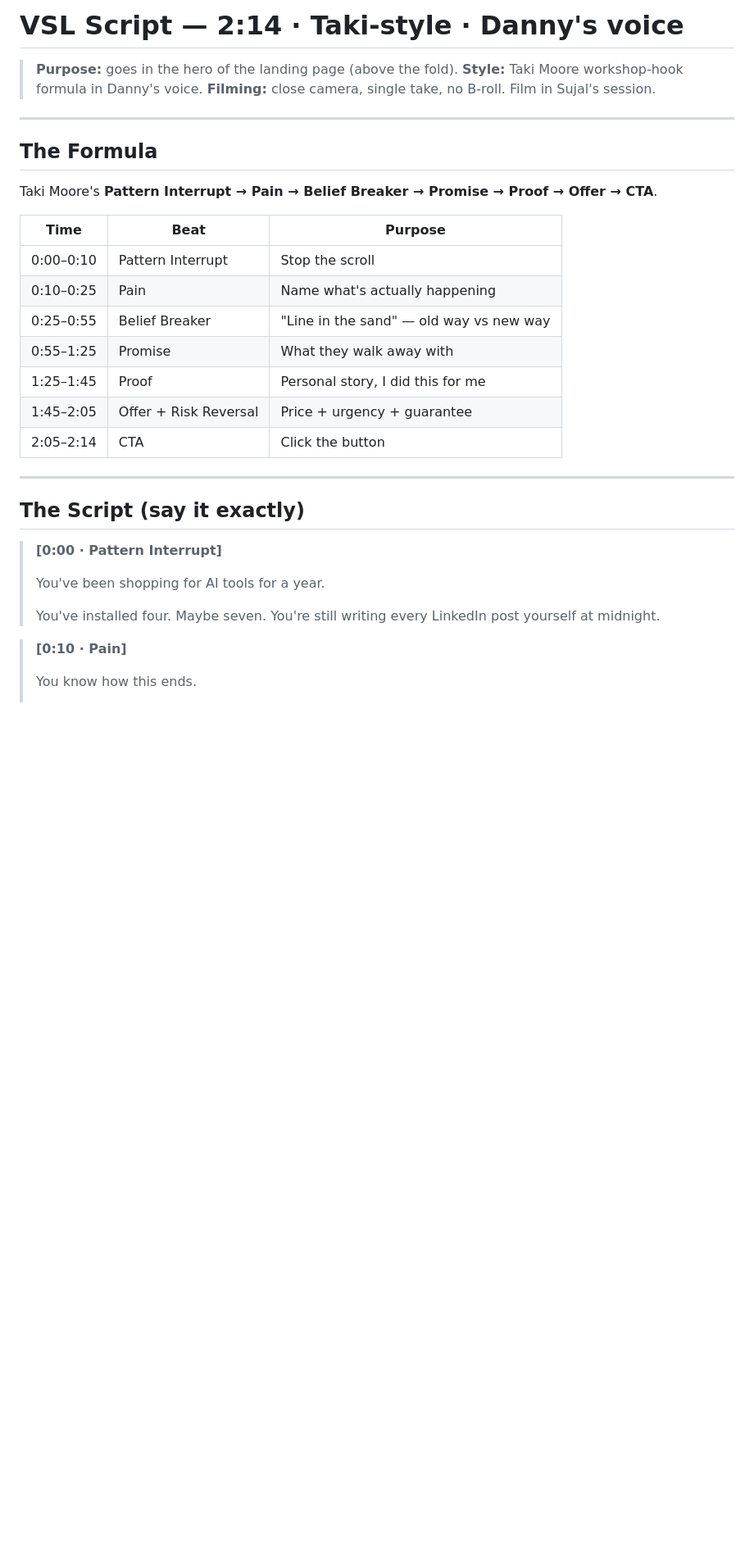
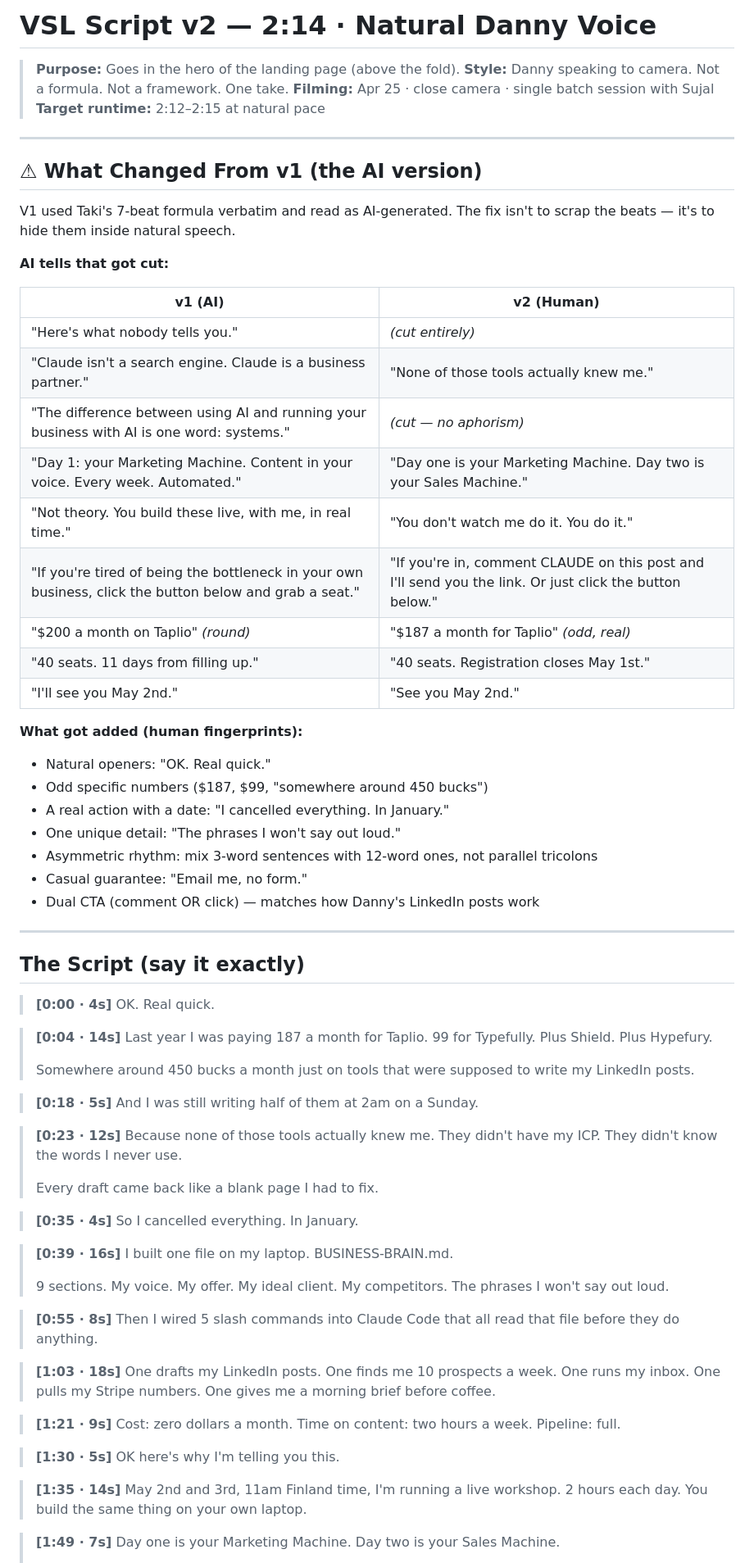
Before and after one commit to danielpaulai/Purely-Personal-Run-a-business-by-itself, a Markdown page: campaign/vsl-script.md, the part around one of its changes. Shown at 82% size. Rendered like a GitHub page; blank space fills up the shorter version.

```diff
--- a/campaign/vsl-script.md
+++ b/campaign/vsl-script.md
@@ -1,36 +1,85 @@
-# VSL Script — 2:14 · Taki-style · Danny's voice
+# VSL Script v2 — 2:14 · Natural Danny Voice
 
-> **Purpose:** goes in the hero of the landing page (above the fold).
-> **Style:** Taki Moore workshop-hook formula in Danny's voice.
-> **Filming:** close camera, single take, no B-roll. Film in Sujal's session.
+> **Purpose:** Goes in the hero of the landing page (above the fold).
+> **Style:** Danny speaking to camera. Not a formula. Not a framework. One take.
+> **Filming:** Apr 25 · close camera · single batch session with Sujal
+> **Target runtime:** 2:12–2:15 at natural pace
 
 ---
 
-## The Formula
+## ⚠ What Changed From v1 (the AI version)
 
-Taki Moore's **Pattern Interrupt → Pain → Belief Breaker → Promise → Proof → Offer → CTA**.
+V1 used Taki's 7-beat formula verbatim and read as AI-generated. The fix isn't to scrap the beats — it's to hide them inside natural speech.
 
-| Time | Beat | Purpose |
-|------|------|---------|
-| 0:00–0:10 | Pattern Interrupt | Stop the scroll |
-| 0:10–0:25 | Pain | Name what's actually happening |
-| 0:25–0:55 | Belief Breaker | "Line in the sand" — old way vs new way |
-| 0:55–1:25 | Promise | What they walk away with |
-| 1:25–1:45 | Proof | Personal story, I did this for me |
-| 1:45–2:05 | Offer + Risk Reversal | Price + urgency + guarantee |
-| 2:05–2:14 | CTA | Click the button |
+**AI tells that got cut:**
+
+| v1 (AI) | v2 (Human) |
+|---------|------------|
+| "Here's what nobody tells you." | _(cut entirely)_ |
+| "Claude isn't a search engine. Claude is a business partner." | "None of those tools actually knew me." |
+| "The difference between using AI and running your business with AI is one word: systems." | _(cut — no aphorism)_ |
+| "Day 1: your Marketing Machine. Content in your voice. Every week. Automated." | "Day one is your Marketing Machine. Day two is your Sales Machine." |
+| "Not theory. You build these live, with me, in real time." | "You don't watch me do it. You do it." |
+| "If you're tired of being the bottleneck in your own business, click the button below and grab a seat." | "If you're in, comment CLAUDE on this post and I'll send you the link. Or just click the button below." |
+| "$200 a month on Taplio" _(round)_ | "$187 a month for Taplio" _(odd, real)_ |
+| "40 seats. 11 days from filling up." | "40 seats. Registration closes May 1st." |
+| "I'll see you May 2nd." | "See you May 2nd." |
+
+**What got added (human fingerprints):**
+
+- Natural openers: "OK. Real quick."
+- Odd specific numbers ($187, $99, "somewhere around 450 bucks")
+- A real action with a date: "I cancelled everything. In January."
+- One unique detail: "The phrases I won't say out loud."
+- Asymmetric rhythm: mix 3-word sentences with 12-word ones, not parallel tricolons
+- Casual guarantee: "Email me, no form."
+- Dual CTA (comment OR click) — matches how Danny's LinkedIn posts work
 
 ---
 
 ## The Script (say it exactly)
 
-> **[0:00 · Pattern Interrupt]**
+> **[0:00 · 4s]**
+> OK. Real quick.
+
+> **[0:04 · 14s]**
+> Last year I was paying 187 a month for Taplio. 99 for Typefully. Plus Shield. Plus Hypefury.
 >
-> You've been shopping for AI tools for a year.
+> Somewhere around 450 bucks a month just on tools that were supposed to write my LinkedIn posts.
+
+> **[0:18 · 5s]**
+> And I was still writing half of them at 2am on a Sunday.
+
+> **[0:23 · 12s]**
+> Because none of those tools actually knew me. They didn't have my ICP. They didn't know the words I never use.
 >
-> You've installed four. Maybe seven. You're still writing every LinkedIn post yourself at midnight.
+> Every draft came back like a blank page I had to fix.
 
-> **[0:10 · Pain]**
+> **[0:35 · 4s]**
+> So I cancelled everything. In January.
+
+> **[0:39 · 16s]**
+> I built one file on my laptop. BUSINESS-BRAIN.md.
 >
-> You know how this ends.
+> 9 sections. My voice. My offer. My ideal client. My competitors. The phrases I won't say out loud.
+
+> **[0:55 · 8s]**
+> Then I wired 5 slash commands into Claude Code that all read that file before they do anything.
+
+> **[1:03 · 18s]**
+> One drafts my LinkedIn posts. One finds me 10 prospects a week. One runs my inbox. One pulls my Stripe numbers. One gives me a morning brief before coffee.
+
+> **[1:21 · 9s]**
+> Cost: zero dollars a month.
+> Time on content: two hours a week.
+> Pipeline: full.
+
+> **[1:30 · 5s]**
+> OK here's why I'm telling you this.
+
+> **[1:35 · 14s]**
+> May 2nd and 3rd, 11am Finland time, I'm running a live workshop. 2 hours each day. You build the same thing on your own laptop.
+
+> **[1:49 · 7s]**
+> Day one is your Marketing Machine. Day two is your Sales Machine.
 >
```
Also changed, not shown: other parts of campaign/vsl-script.md (+102 -107 lines).
